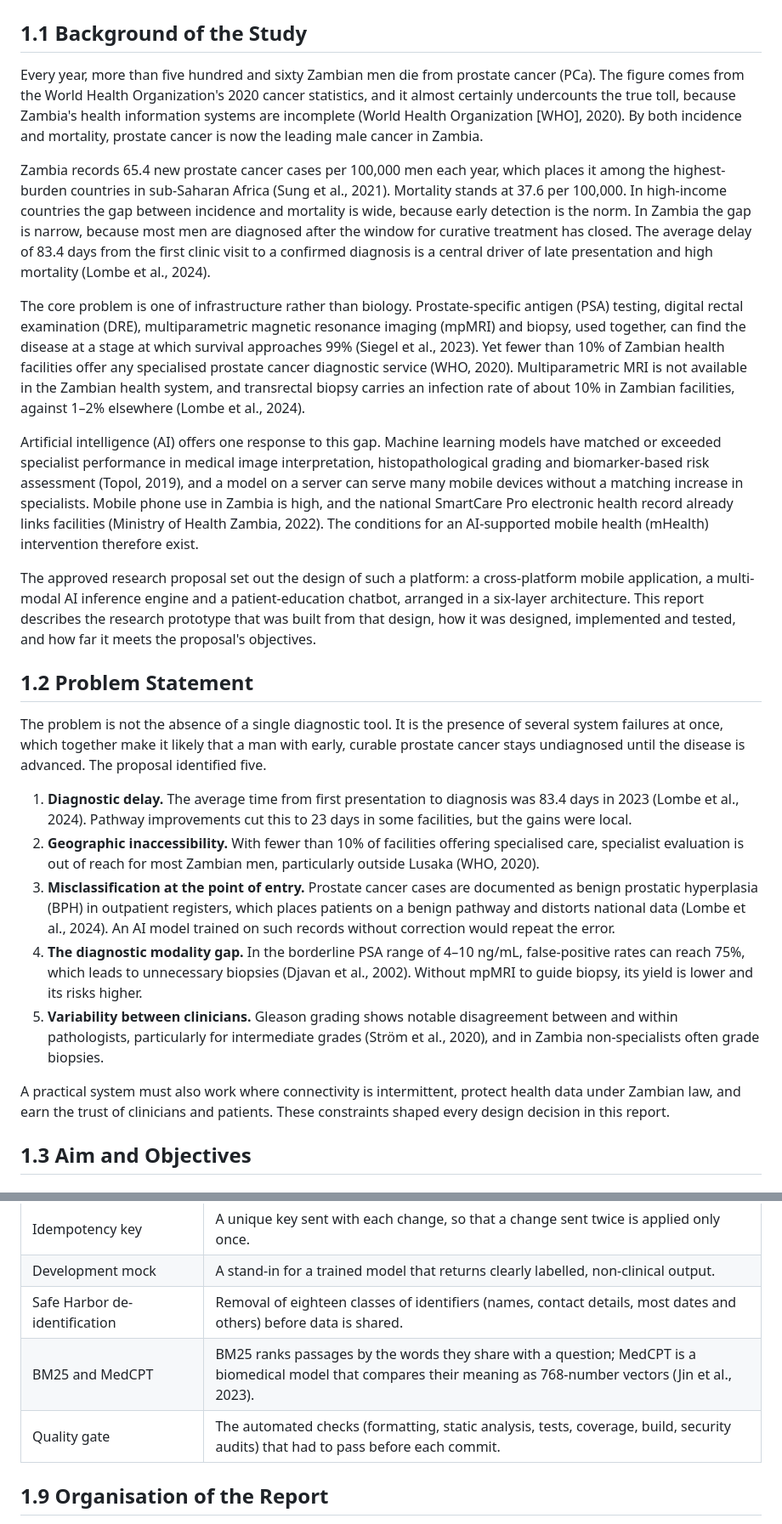
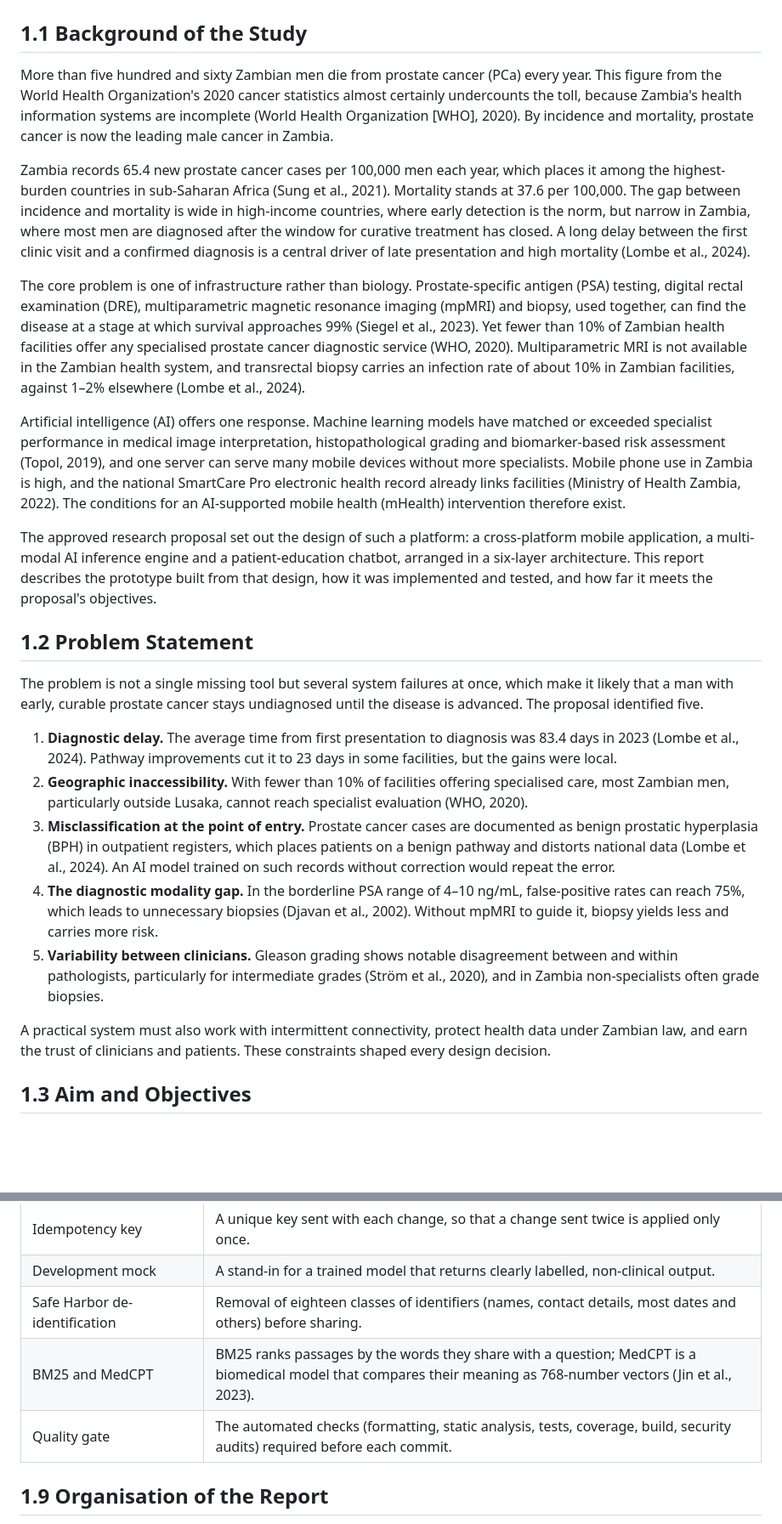
Before and after one commit to deedeestephen/final-year-project, a Markdown page: docs/final-report/01-introduction.md, 2 parts joined by grey strips. Shown at 85% size. Drawn GitHub-style; blank space fills up the shorter version.

```diff
--- a/docs/final-report/01-introduction.md
+++ b/docs/final-report/01-introduction.md
@@ -2,27 +2,27 @@
 
 ## 1.1 Background of the Study
 
-Every year, more than five hundred and sixty Zambian men die from prostate cancer (PCa). The figure comes from the World Health Organization's 2020 cancer statistics, and it almost certainly undercounts the true toll, because Zambia's health information systems are incomplete (World Health Organization [WHO], 2020). By both incidence and mortality, prostate cancer is now the leading male cancer in Zambia.
+More than five hundred and sixty Zambian men die from prostate cancer (PCa) every year. This figure from the World Health Organization's 2020 cancer statistics almost certainly undercounts the toll, because Zambia's health information systems are incomplete (World Health Organization [WHO], 2020). By incidence and mortality, prostate cancer is now the leading male cancer in Zambia.
 
-Zambia records 65.4 new prostate cancer cases per 100,000 men each year, which places it among the highest-burden countries in sub-Saharan Africa (Sung et al., 2021). Mortality stands at 37.6 per 100,000. In high-income countries the gap between incidence and mortality is wide, because early detection is the norm. In Zambia the gap is narrow, because most men are diagnosed after the window for curative treatment has closed. The average delay of 83.4 days from the first clinic visit to a confirmed diagnosis is a central driver of late presentation and high mortality (Lombe et al., 2024).
+Zambia records 65.4 new prostate cancer cases per 100,000 men each year, which places it among the highest-burden countries in sub-Saharan Africa (Sung et al., 2021). Mortality stands at 37.6 per 100,000. The gap between incidence and mortality is wide in high-income countries, where early detection is the norm, but narrow in Zambia, where most men are diagnosed after the window for curative treatment has closed. A long delay between the first clinic visit and a confirmed diagnosis is a central driver of late presentation and high mortality (Lombe et al., 2024).
 
 The core problem is one of infrastructure rather than biology. Prostate-specific antigen (PSA) testing, digital rectal examination (DRE), multiparametric magnetic resonance imaging (mpMRI) and biopsy, used together, can find the disease at a stage at which survival approaches 99% (Siegel et al., 2023). Yet fewer than 10% of Zambian health facilities offer any specialised prostate cancer diagnostic service (WHO, 2020). Multiparametric MRI is not available in the Zambian health system, and transrectal biopsy carries an infection rate of about 10% in Zambian facilities, against 1–2% elsewhere (Lombe et al., 2024).
 
-Artificial intelligence (AI) offers one response to this gap. Machine learning models have matched or exceeded specialist performance in medical image interpretation, histopathological grading and biomarker-based risk assessment (Topol, 2019), and a model on a server can serve many mobile devices without a matching increase in specialists. Mobile phone use in Zambia is high, and the national SmartCare Pro electronic health record already links facilities (Ministry of Health Zambia, 2022). The conditions for an AI-supported mobile health (mHealth) intervention therefore exist.
+Artificial intelligence (AI) offers one response. Machine learning models have matched or exceeded specialist performance in medical image interpretation, histopathological grading and biomarker-based risk assessment (Topol, 2019), and one server can serve many mobile devices without more specialists. Mobile phone use in Zambia is high, and the national SmartCare Pro electronic health record already links facilities (Ministry of Health Zambia, 2022). The conditions for an AI-supported mobile health (mHealth) intervention therefore exist.
 
-The approved research proposal set out the design of such a platform: a cross-platform mobile application, a multi-modal AI inference engine and a patient-education chatbot, arranged in a six-layer architecture. This report describes the research prototype that was built from that design, how it was designed, implemented and tested, and how far it meets the proposal's objectives.
+The approved research proposal set out the design of such a platform: a cross-platform mobile application, a multi-modal AI inference engine and a patient-education chatbot, arranged in a six-layer architecture. This report describes the prototype built from that design, how it was implemented and tested, and how far it meets the proposal's objectives.
 
 ## 1.2 Problem Statement
 
-The problem is not the absence of a single diagnostic tool. It is the presence of several system failures at once, which together make it likely that a man with early, curable prostate cancer stays undiagnosed until the disease is advanced. The proposal identified five.
+The problem is not a single missing tool but several system failures at once, which make it likely that a man with early, curable prostate cancer stays undiagnosed until the disease is advanced. The proposal identified five.
 
-1. **Diagnostic delay.** The average time from first presentation to diagnosis was 83.4 days in 2023 (Lombe et al., 2024). Pathway improvements cut this to 23 days in some facilities, but the gains were local.
-2. **Geographic inaccessibility.** With fewer than 10% of facilities offering specialised care, specialist evaluation is out of reach for most Zambian men, particularly outside Lusaka (WHO, 2020).
+1. **Diagnostic delay.** The average time from first presentation to diagnosis was 83.4 days in 2023 (Lombe et al., 2024). Pathway improvements cut it to 23 days in some facilities, but the gains were local.
+2. **Geographic inaccessibility.** With fewer than 10% of facilities offering specialised care, most Zambian men, particularly outside Lusaka, cannot reach specialist evaluation (WHO, 2020).
 3. **Misclassification at the point of entry.** Prostate cancer cases are documented as benign prostatic hyperplasia (BPH) in outpatient registers, which places patients on a benign pathway and distorts national data (Lombe et al., 2024). An AI model trained on such records without correction would repeat the error.
-4. **The diagnostic modality gap.** In the borderline PSA range of 4–10 ng/mL, false-positive rates can reach 75%, which leads to unnecessary biopsies (Djavan et al., 2002). Without mpMRI to guide biopsy, its yield is lower and its risks higher.
+4. **The diagnostic modality gap.** In the borderline PSA range of 4–10 ng/mL, false-positive rates can reach 75%, which leads to unnecessary biopsies (Djavan et al., 2002). Without mpMRI to guide it, biopsy yields less and carries more risk.
 5. **Variability between clinicians.** Gleason grading shows notable disagreement between and within pathologists, particularly for intermediate grades (Ström et al., 2020), and in Zambia non-specialists often grade biopsies.
 
-A practical system must also work where connectivity is intermittent, protect health data under Zambian law, and earn the trust of clinicians and patients. These constraints shaped every design decision in this report.
+A practical system must also work with intermittent connectivity, protect health data under Zambian law, and earn the trust of clinicians and patients. These constraints shaped every design decision.
 
 ## 1.3 Aim and Objectives
 
@@ -144,9 +144,9 @@ Table 1.3: Definition of key terms
 | Offline-first | Saving data on the device first and sending it to the server when a connection is available. |
 | Idempotency key | A unique key sent with each change, so that a change sent twice is applied only once. |
 | Development mock | A stand-in for a trained model that returns clearly labelled, non-clinical output. |
-| Safe Harbor de-identification | Removal of eighteen classes of identifiers (names, contact details, most dates and others) before data is shared. |
+| Safe Harbor de-identification | Removal of eighteen classes of identifiers (names, contact details, most dates and others) before sharing. |
 | BM25 and MedCPT | BM25 ranks passages by the words they share with a question; MedCPT is a biomedical model that compares their meaning as 768-number vectors (Jin et al., 2023). |
-| Quality gate | The automated checks (formatting, static analysis, tests, coverage, build, security audits) that had to pass before each commit. |
+| Quality gate | The automated checks (formatting, static analysis, tests, coverage, build, security audits) required before each commit. |
 
 ## 1.9 Organisation of the Report
 
```
Also changed, not shown: other parts of docs/final-report/01-introduction.md (+9 -9 lines), docs/final-report/02-literature-review.md (+12 -12 lines), docs/final-report/05-conclusion-and-recommendations.md (+15 -15 lines).
